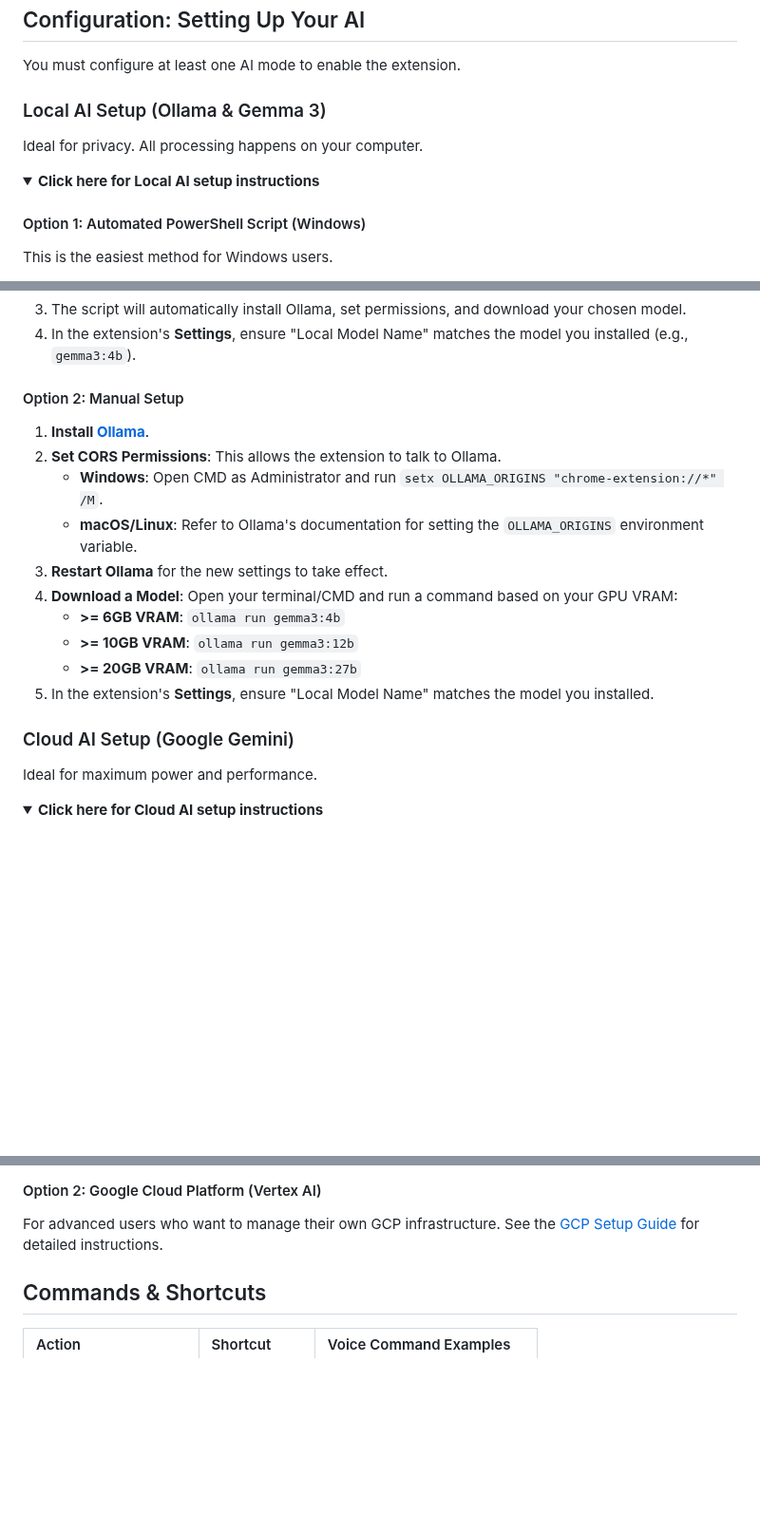
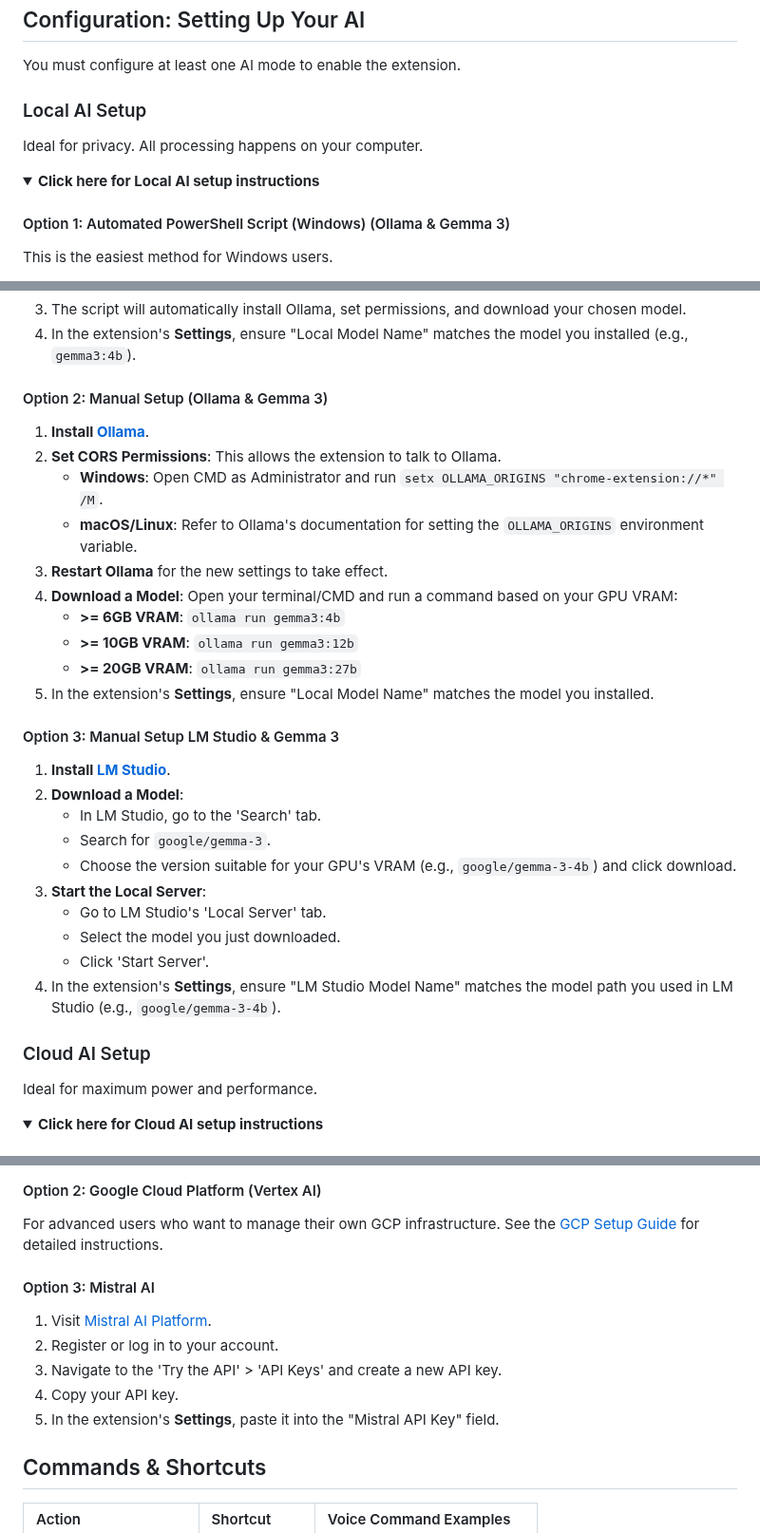
Before and after one commit to vincentwun/A-Eye-Web-Chat-Assistant, a Markdown page: README.md, 3 parts joined by grey strips. Shown at 95% size. Drawn GitHub-style; folded sections open; blank space fills up the shorter version.

```diff
--- a/README.md
+++ b/README.md
@@ -41,14 +41,14 @@ A-Eye is a free, open-source Chrome extension designed to make web browsing easi
 
 You must configure at least one AI mode to enable the extension.
 
-### Local AI Setup (Ollama & Gemma 3)
+### Local AI Setup
 
 Ideal for privacy. All processing happens on your computer.
 
 <details>
 <summary><strong>Click here for Local AI setup instructions</strong></summary>
 
-#### Option 1: Automated PowerShell Script (Windows)
+#### Option 1: Automated PowerShell Script (Windows) (Ollama & Gemma 3)
 This is the easiest method for Windows users.
 
 1.  Choose the script based on your GPU's VRAM:
@@ -62,7 +62,7 @@ This is the easiest method for Windows users.
 3.  The script will automatically install Ollama, set permissions, and download your chosen model.
 4.  In the extension's **Settings**, ensure "Local Model Name" matches the model you installed (e.g., `gemma3:4b`).
 
-#### Option 2: Manual Setup
+#### Option 2: Manual Setup (Ollama & Gemma 3)
 1.  **Install [Ollama](https://ollama.com/)**.
 2.  **Set CORS Permissions**: This allows the extension to talk to Ollama.
     *   **Windows**: Open CMD as Administrator and run `setx OLLAMA_ORIGINS "chrome-extension://*" /M`.
@@ -74,9 +74,21 @@ This is the easiest method for Windows users.
     *   **>= 20GB VRAM**: `ollama run gemma3:27b`
 5.  In the extension's **Settings**, ensure "Local Model Name" matches the model you installed.
 
+#### Option 3: Manual Setup LM Studio & Gemma 3
+1.  **Install [LM Studio](https://lmstudio.ai/)**.
+2.  **Download a Model**:
+    *   In LM Studio, go to the 'Search' tab.
+    *   Search for `google/gemma-3`.
+    *   Choose the version suitable for your GPU's VRAM (e.g., `google/gemma-3-4b`) and click download.
+3.  **Start the Local Server**:
+    *   Go to LM Studio's 'Local Server' tab.
+    *   Select the model you just downloaded.
+    *   Click 'Start Server'.
+4.  In the extension's **Settings**, ensure "LM Studio Model Name" matches the model path you used in LM Studio (e.g., `google/gemma-3-4b`).
+
 </details>
 
-### Cloud AI Setup (Google Gemini)
+### Cloud AI Setup
 
 Ideal for maximum power and performance.
 
@@ -91,6 +103,13 @@ Ideal for maximum power and performance.
 
 #### Option 2: Google Cloud Platform (Vertex AI)
 For advanced users who want to manage their own GCP infrastructure. See the [GCP Setup Guide](./gcp/gcloud/README.md) for detailed instructions.
+
+#### Option 3: Mistral AI
+1.  Visit [Mistral AI Platform](https://console.mistral.ai/).
+2.  Register or log in to your account.
+3.  Navigate to the 'Try the API' > 'API Keys' and create a new API key.
+4.  Copy your API key.
+5.  In the extension's **Settings**, paste it into the "Mistral API Key" field.
 
 </details>
 
```
Also changed, not shown: README.zh.md (+26 -7 lines).
